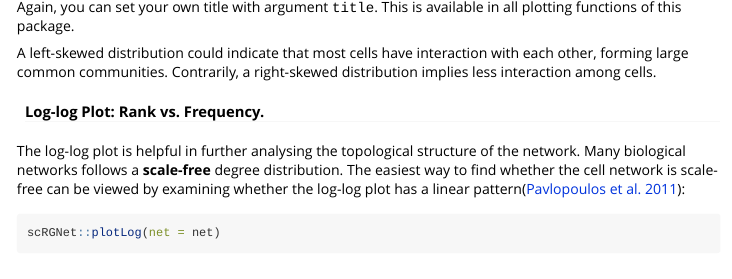
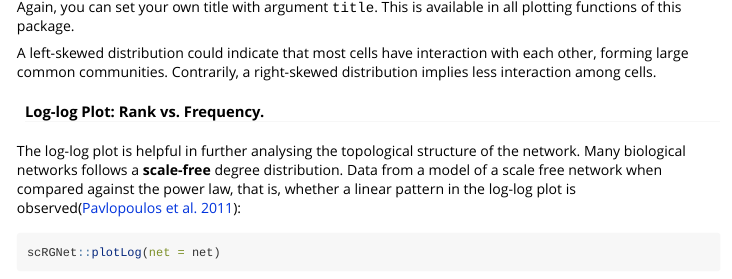
Before and after one commit to ff98li/scRGNet, an R Markdown document (vignettes/Introduction_to_scRGNet.Rmd): the page in a window 1100 px wide, from 5550 px down. Rendered offline with R 4.5, knitr and Pandoc, with nearby package versions; some code elsewhere in the file could not run offline; long lines of code are wrapped.

Commit message:
Vignette updated.

````diff
--- a/vignettes/Introduction_to_scRGNet.Rmd
+++ b/vignettes/Introduction_to_scRGNet.Rmd
@@ -261,7 +261,7 @@ A left-skewed distribution could indicate that most cells have interaction with
 
 #### Log-log Plot: Rank vs. Frequency.
 
-The log-log plot is helpful in further analysing the topological structure of the network. Many biological networks follows a **scale-free** degree distribution. The easiest way to find whether the cell network is scale-free can be viewed by examining whether the log-log plot has a linear pattern[@graph]:
+The log-log plot is helpful in further analysing the topological structure of the network. Many biological networks follows a **scale-free** degree distribution. Data from a model of a scale free network when compared against the power law, that is, whether a linear pattern in the log-log plot is observed[@graph]:
 
 ```{r, fig.width=5, fig.height=4}
 scRGNet::plotLog(net = net)
````
